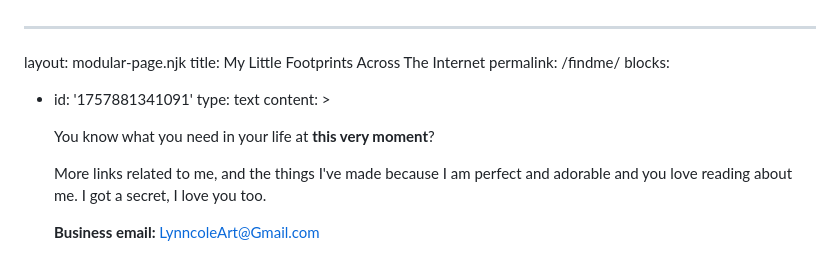
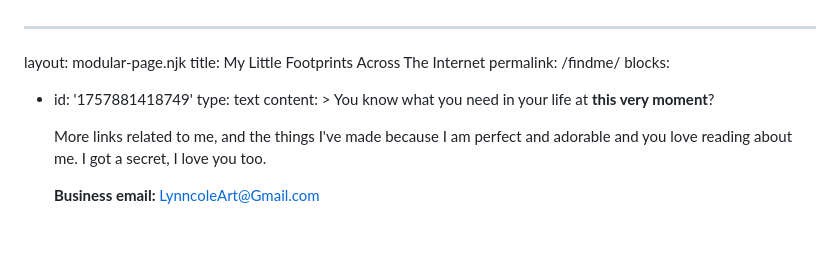
Before and after one commit to LynnColeArt/lynncoleart-website, a Markdown page: pages/findme.md, the part around the change. GitHub-like rendering; blank space fills up the shorter version.

Commit message:
Update page: My Little Footprints Across The Internet

```diff
--- a/pages/findme.md
+++ b/pages/findme.md
@@ -3,10 +3,9 @@ layout: modular-page.njk
 title: My Little Footprints Across The Internet
 permalink: /findme/
 blocks:
-  - id: '1757881341091'
+  - id: '1757881418749'
     type: text
     content: >
-
       You know what you need in your life at **this very moment**?
 
 
```
